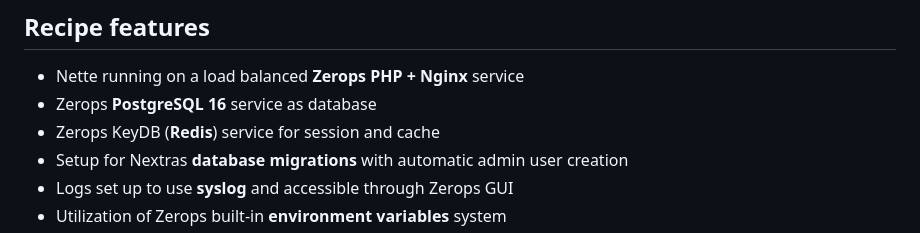
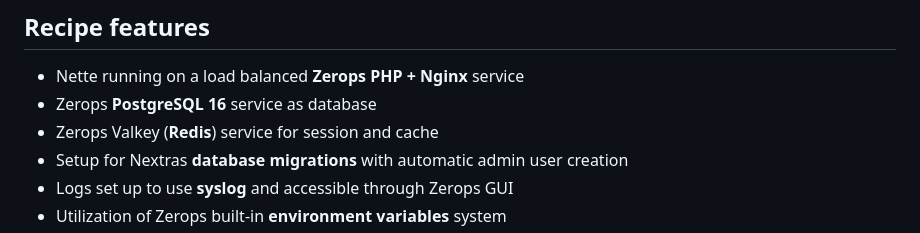
Before and after one commit to zeropsio/recipe-nette, a Markdown page: readme.md, the part around the change. Drawn GitHub-style.

Commit message:
Valkey over KeyDB

```diff
--- a/readme.md
+++ b/readme.md
@@ -18,7 +18,7 @@ You can either click the deploy button to deploy directly on Zerops, or manually
 
 - Nette running on a load balanced **Zerops PHP + Nginx** service
 - Zerops **PostgreSQL 16** service as database
-- Zerops KeyDB (**Redis**) service for session and cache
+- Zerops Valkey (**Redis**) service for session and cache
 - Setup for Nextras **database migrations** with automatic admin user creation
 - Logs set up to use **syslog** and accessible through Zerops GUI
 - Utilization of Zerops built-in **environment variables** system
```
